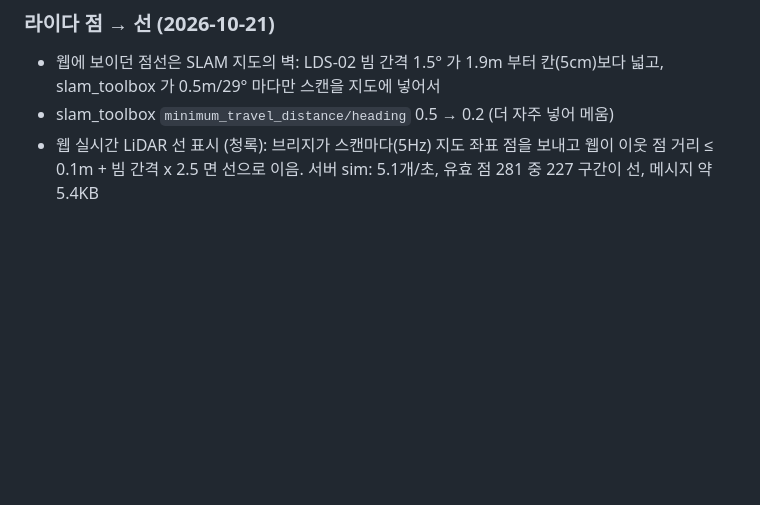
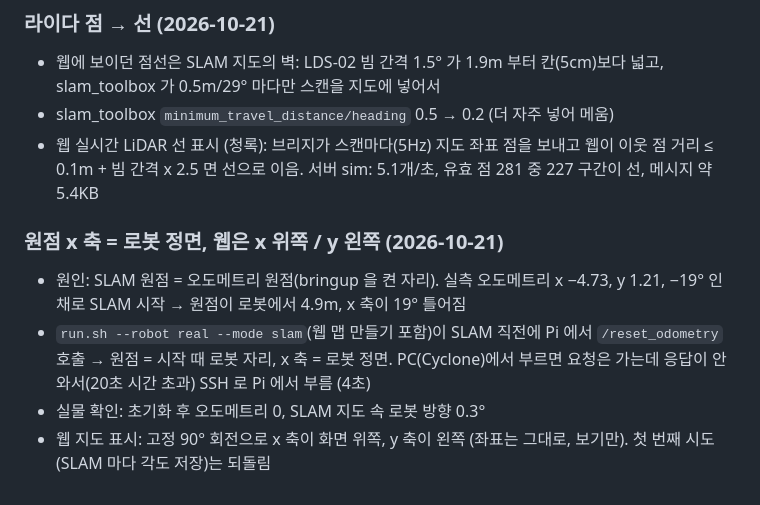
Before and after one commit to pi-lee-lee/team_project2, a Markdown page: STATUS.md, the part around the change. Rendered like a GitHub page; blank space fills up the shorter version.

Commit message:
STATUS: 원점 x 축 = 로봇 정면(오도메트리 초기화)과 웹 x 위쪽/y 왼쪽 표시
Co-Authored-By: Claude Opus 5.5 <noreply@anthropic.com>

```diff
--- a/STATUS.md
+++ b/STATUS.md
@@ -357,3 +357,10 @@ cd ../ros2_ws && source /opt/ros/humble/setup.bash && colcon build --symlink-ins
 - 웹에 보이던 점선은 SLAM 지도의 벽: LDS-02 빔 간격 1.5° 가 1.9m 부터 칸(5cm)보다 넓고, slam_toolbox 가 0.5m/29° 마다만 스캔을 지도에 넣어서
 - slam_toolbox `minimum_travel_distance/heading` 0.5 → 0.2 (더 자주 넣어 메움)
 - 웹 실시간 LiDAR 선 표시 (청록): 브리지가 스캔마다(5Hz) 지도 좌표 점을 보내고 웹이 이웃 점 거리 ≤ 0.1m + 빔 간격 x 2.5 면 선으로 이음. 서버 sim: 5.1개/초, 유효 점 281 중 227 구간이 선, 메시지 약 5.4KB
+
+### 원점 x 축 = 로봇 정면, 웹은 x 위쪽 / y 왼쪽 (2026-10-21)
+- 원인: SLAM 원점 = 오도메트리 원점(bringup 을 켠 자리). 실측 오도메트리 x −4.73, y 1.21, −19° 인 채로 SLAM 시작 → 원점이 로봇에서 4.9m, x 축이 19° 틀어짐
+- `run.sh --robot real --mode slam`(웹 맵 만들기 포함)이 SLAM 직전에 Pi 에서 `/reset_odometry` 호출 → 원점 = 시작 때 로봇 자리, x 축 = 로봇 정면.
+  PC(Cyclone)에서 부르면 요청은 가는데 응답이 안 와서(20초 시간 초과) SSH 로 Pi 에서 부름 (4초)
+- 실물 확인: 초기화 후 오도메트리 0, SLAM 지도 속 로봇 방향 0.3°
+- 웹 지도 표시: 고정 90° 회전으로 x 축이 화면 위쪽, y 축이 왼쪽 (좌표는 그대로, 보기만). 첫 번째 시도(SLAM 마다 각도 저장)는 되돌림
```
